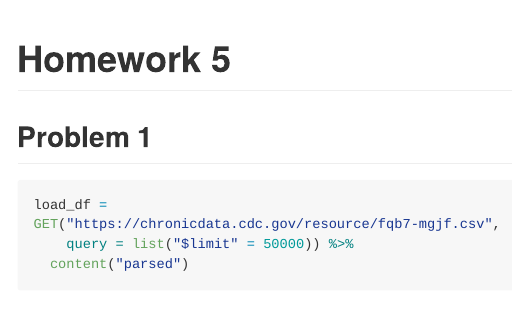
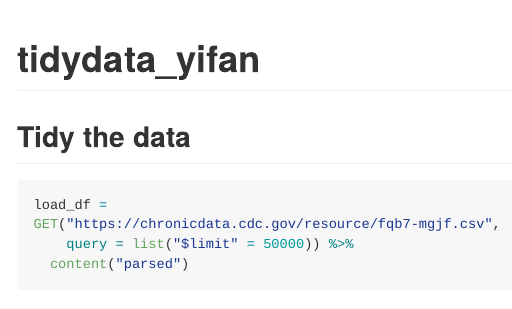
Before and after one commit to chenxin214/p8105_final_project, an R Markdown document (tidydata_yifan.Rmd): the page in a window 1100 px wide, from its top. Rendered offline with R 4.5, knitr and Pandoc, with nearby package versions; some code elsewhere in the file could not run offline.

Commit message:
changed a little

````diff
--- a/tidydata_yifan.Rmd
+++ b/tidydata_yifan.Rmd
@@ -1,5 +1,5 @@
 ---
-title: "Homework 5"
+title: "tidydata_yifan"
 output: github_document
 ---
 
@@ -25,7 +25,7 @@ scale_fill_discrete = scale_fill_viridis_d
 ```
 
 
-## Problem 1
+## Tidy the data
 
 
 ```{r}
````
Also changed, not shown: p8105_proposal.md.
